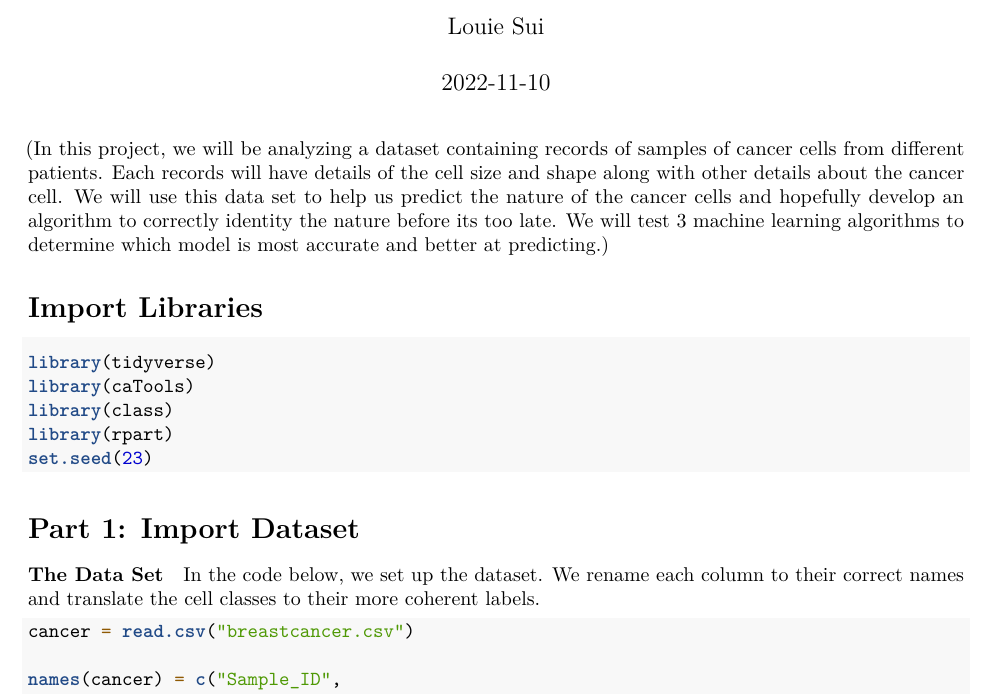
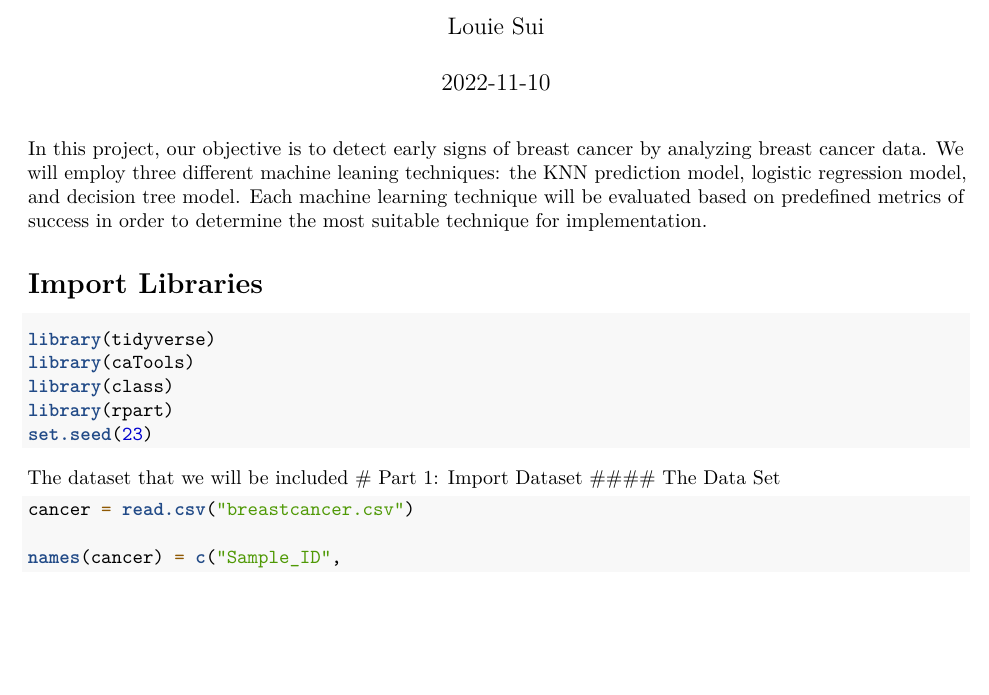
Before and after one commit to Louie3312/Machine-Learning, an R Markdown document (MachinesLearning.Rmd): part of page 1 of 7, cut so that both start at the same text, the shorter picture padded with empty space. Rendered offline with R 4.5, knitr and Pandoc, then LaTeX, with nearby package versions.

Commit message:
Update MachinesLearning.Rmd

````diff
--- a/MachinesLearning.Rmd
+++ b/MachinesLearning.Rmd
@@ -5,7 +5,7 @@ date: "2022-11-10"
 output: pdf_document
 ---
 
-(In this project, we will be analyzing a dataset containing records of samples of cancer cells from different patients. Each records will have details of the cell size and shape along with other details about the cancer cell. We will use this data set to help us predict the nature of the cancer cells and hopefully develop an algorithm to correctly identity the nature before its too late. We will test 3 machine learning algorithms to determine which model is most accurate and better at predicting.)
+In this project, our objective is to detect early signs of breast cancer by analyzing breast cancer data. We will employ three different machine leaning techniques: the KNN prediction model, logistic regression model, and decision tree model. Each machine learning technique will be evaluated based on predefined metrics of success in order to determine the most suitable technique for implementation.
 
 # Import Libraries
 ```{r message=FALSE, warning=FALSE}
@@ -16,9 +16,9 @@ library(rpart)
 set.seed(23)
 ```
 
+The dataset that we will be included
 # Part 1: Import Dataset
 #### The Data Set
-In the code below, we set up the dataset. We rename each column to their correct names and translate the cell classes to their more coherent labels.
 ```{r}
 cancer = read.csv("breastcancer.csv")
 
````
